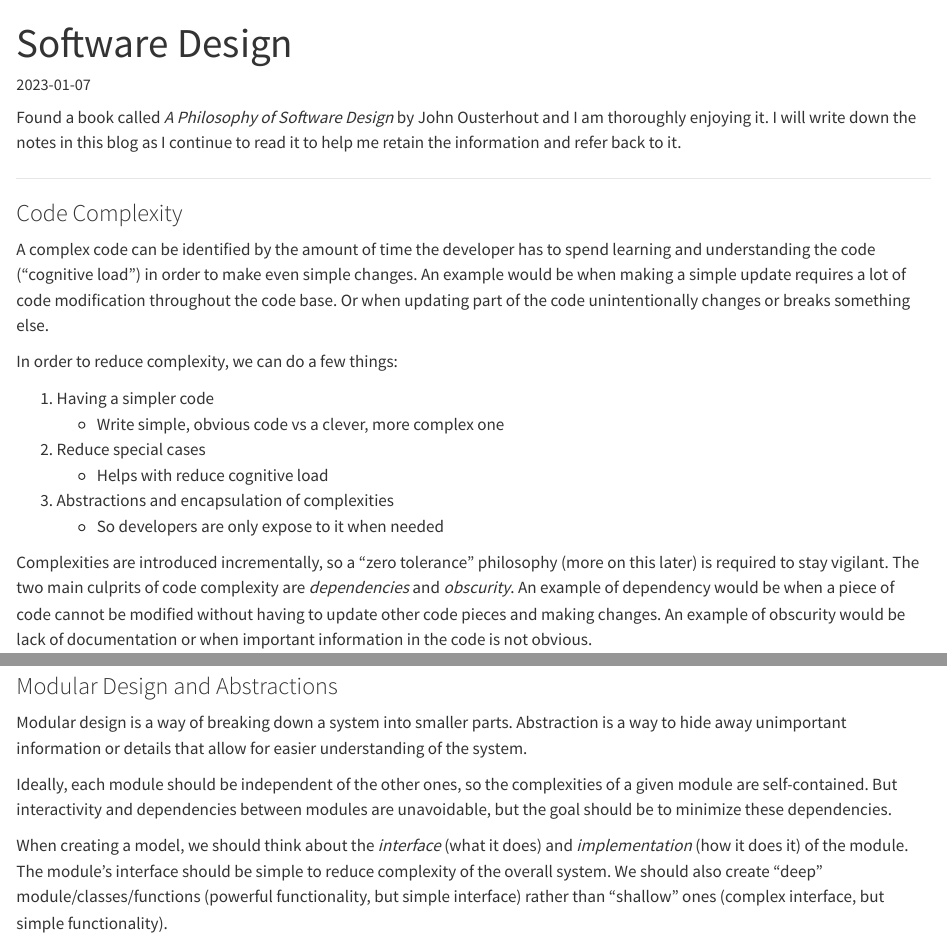
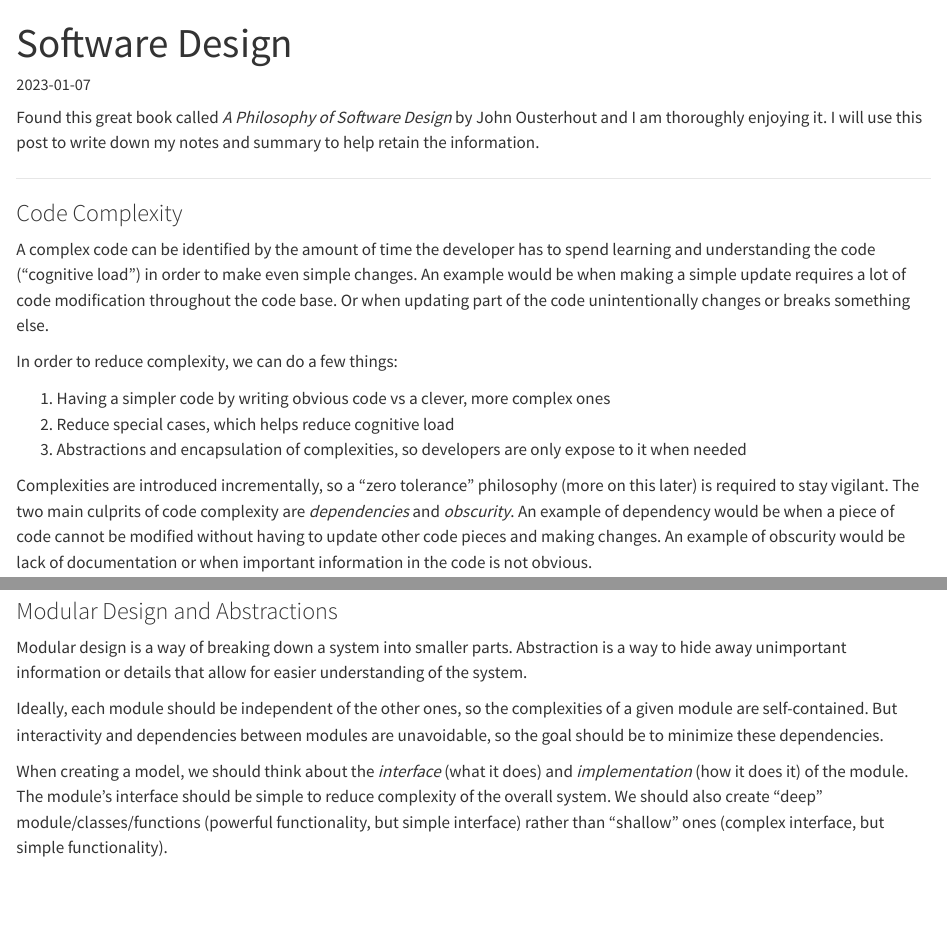
Before and after one commit to pymk/pymk.github.io, a Quarto document (posts/software-design/index.qmd): the page in a window 1100 px wide, from its top, and a second part further down, joined at a grey line. Rendered offline with R 4.5, knitr and Pandoc in place of Quarto, with nearby package versions.

Commit message:
word smithing

```diff
--- a/posts/software-design/index.qmd
+++ b/posts/software-design/index.qmd
@@ -5,7 +5,7 @@
 categories: [tech]
 ---
 
-Found a book called *A Philosophy of Software Design* by John Ousterhout and I am thoroughly enjoying it. I will write down the notes in this blog as I continue to read it to help me retain the information and refer back to it.
+Found this great book called *A Philosophy of Software Design* by John Ousterhout and I am thoroughly enjoying it. I will use this post to write down my notes and summary to help retain the information.
 
 ---
 
@@ -15,12 +15,9 @@
 
 In order to reduce complexity, we can do a few things:
 
-1. Having a simpler code
-   - Write simple, obvious code vs a clever, more complex one
-2. Reduce special cases
-   - Helps with reduce cognitive load
-3. Abstractions and encapsulation of complexities
-   - So developers are only expose to it when needed
+1. Having a simpler code by writing obvious code vs a clever, more complex ones
+2. Reduce special cases, which helps reduce cognitive load
+3. Abstractions and encapsulation of complexities, so developers are only expose to it when needed
 
 Complexities are introduced incrementally, so a "zero tolerance" philosophy (more on this later) is required to stay vigilant. The two main culprits of code complexity are *dependencies* and *obscurity*. An example of dependency would be when a piece of code cannot be modified without having to update other code pieces and making changes. An example of obscurity would be lack of documentation or when important information in the code is not obvious.
 
@@ -30,6 +27,6 @@
 
 Modular design is a way of breaking down a system into smaller parts. Abstraction is a way to hide away unimportant information or details that allow for easier understanding of the system.
 
-Ideally, each module should be independent of the other ones, so the complexities of a given module are self-contained. But interactivity and dependencies between modules are unavoidable, but the goal should be to minimize these dependencies.
+Ideally, each module should be independent of the other ones, so the complexities of a given module are self-contained. But interactivity and dependencies between modules are unavoidable, so the goal should be to minimize these dependencies.
 
 When creating a model, we should think about the *interface* (what it does) and *implementation* (how it does it) of the module. The module's interface should be simple to reduce complexity of the overall system. We should also create "deep" module/classes/functions (powerful functionality, but simple interface) rather than "shallow" ones (complex interface, but simple functionality).
```
Also changed, not shown: 3 other files.
